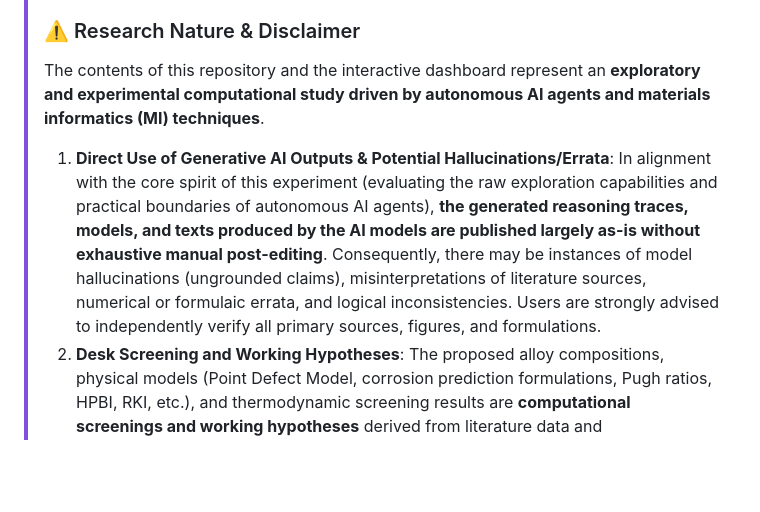
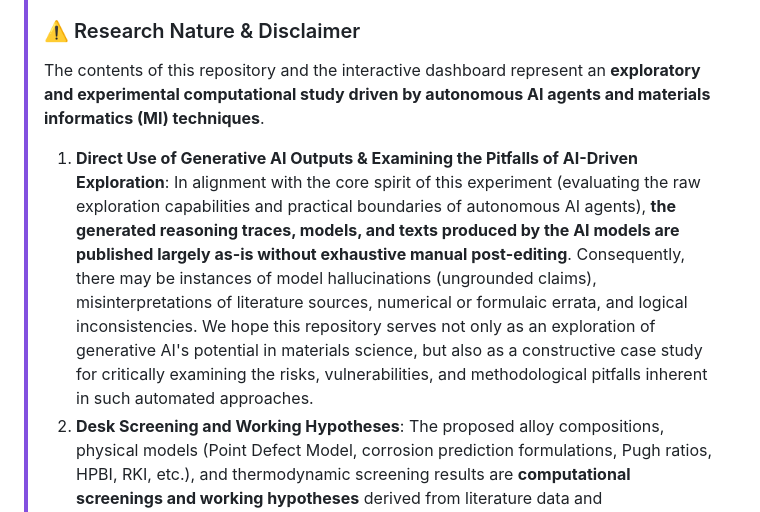
Before and after one commit to chottokun/lw-hea-atlas, a Markdown page: README.en.md, the part around the change. Rendered like a GitHub page; blank space fills up the shorter version.

Commit message:
docs: reframe AI disclaimer to highlight critical examination of methodology risks

```diff
--- a/README.en.md
+++ b/README.en.md
@@ -25,8 +25,8 @@ As a result of this closed-loop exploration, unexpectedly intriguing design prop
 > ### ⚠️ Research Nature & Disclaimer
 > The contents of this repository and the interactive dashboard represent an **exploratory and experimental computational study driven by autonomous AI agents and materials informatics (MI) techniques**.
 >
-> 1. **Direct Use of Generative AI Outputs & Potential Hallucinations/Errata**:
->    In alignment with the core spirit of this experiment (evaluating the raw exploration capabilities and practical boundaries of autonomous AI agents), **the generated reasoning traces, models, and texts produced by the AI models are published largely as-is without exhaustive manual post-editing**. Consequently, there may be instances of model hallucinations (ungrounded claims), misinterpretations of literature sources, numerical or formulaic errata, and logical inconsistencies. Users are strongly advised to independently verify all primary sources, figures, and formulations.
+> 1. **Direct Use of Generative AI Outputs & Examining the Pitfalls of AI-Driven Exploration**:
+>    In alignment with the core spirit of this experiment (evaluating the raw exploration capabilities and practical boundaries of autonomous AI agents), **the generated reasoning traces, models, and texts produced by the AI models are published largely as-is without exhaustive manual post-editing**. Consequently, there may be instances of model hallucinations (ungrounded claims), misinterpretations of literature sources, numerical or formulaic errata, and logical inconsistencies. We hope this repository serves not only as an exploration of generative AI's potential in materials science, but also as a constructive case study for critically examining the risks, vulnerabilities, and methodological pitfalls inherent in such automated approaches.
 > 2. **Desk Screening and Working Hypotheses**:
 >    The proposed alloy compositions, physical models (Point Defect Model, corrosion prediction formulations, Pugh ratios, HPBI, RKI, etc.), and thermodynamic screening results are **computational screenings and working hypotheses** derived from literature data and physicochemical principles. They do not guarantee absolute accuracy, completeness, or fitness for specific engineering applications.
 > 3. **Need for Experimental Validation**:
```
Also changed, not shown: README.md (+1 -1 lines).
